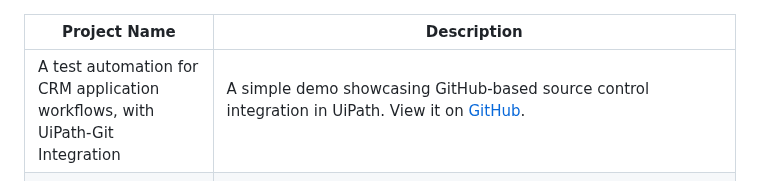
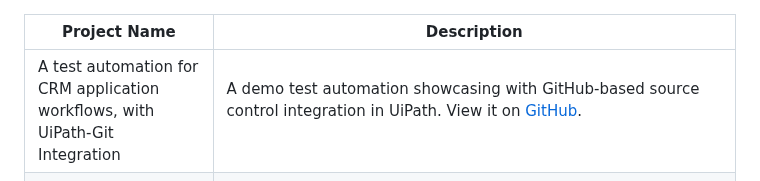
Before and after one commit to bacdillon/UiPath-Automation, a Markdown page: README.md, the part around the change. Drawn GitHub-style.

```diff
--- a/README.md
+++ b/README.md
@@ -1,6 +1,6 @@
 | **Project Name** | **Description** |
 | --- | --- |
-| A test automation for CRM application workflows, with UiPath-Git Integration | A simple demo showcasing GitHub-based source control integration in UiPath. View it on <a href="https://github.com/alfredbot01?tab=repositories">GitHub</a>. <br><br> <!---![alt_text](https://github.com/bacdillon/AutomationTesting/blob/main/others.png) --> |
+| A test automation for CRM application workflows, with UiPath-Git Integration | A demo test automation showcasing with GitHub-based source control integration in UiPath. View it on <a href="https://github.com/alfredbot01?tab=repositories">GitHub</a>. <br><br> <!---![alt_text](https://github.com/bacdillon/AutomationTesting/blob/main/others.png) --> |
 | Alfred – Intelligent Invoice Processing Automation Bot (Built on UiPath REFramework) | Alfred is a software bot designed to assist the Finance and Accounting department by automating and streamlining invoice processing. The goal is to achieve a 70% reduction in processing time, eliminate redundant manual tasks, improve accuracy by reducing human errors and allowing users to streamline their daily planning and improve productivity.|
 | ACME Invoice-Processing | The process has been selected for RPA as part of the larger project initiative conducted within ACME Systems Inc,.the Finance and Accounting department. The objective of this process automation is linked to the project business case and is mainly intended to: Deliver faster processing Reduce redundant activities Improve overall performance and reliability.|
 |Auomated Annual Bonus Analysis Report Generation| The process is to offered flexibility to execute reports when needed. The bots can be triggered either on-demand or can be scheduled to generate the reports automatically. The solution can link to multiple data sources to generate reports seamlessly and notify to the owner the tasks has completed.  |
```
